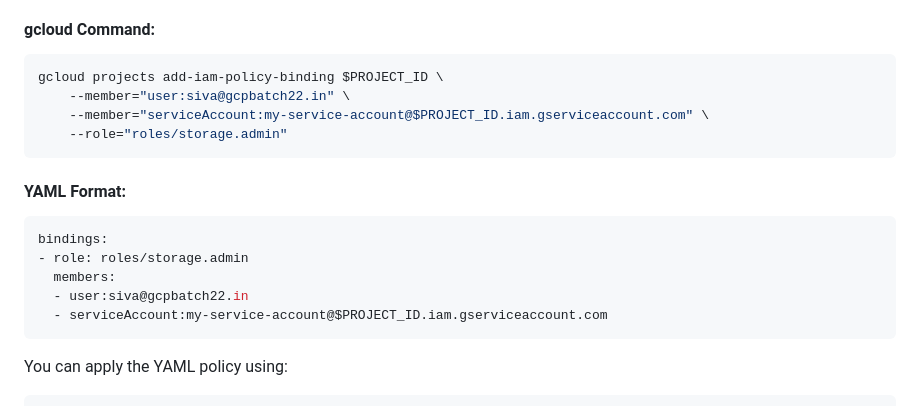
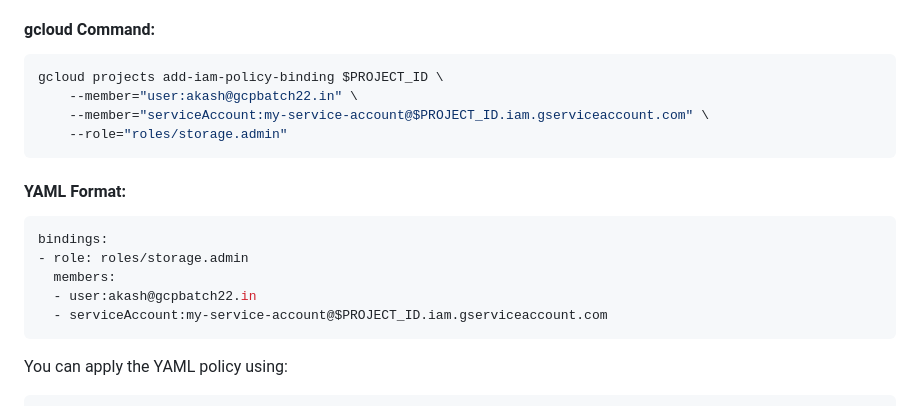
Before and after one commit to devopswithcloud/GoogleCloudPlatform, a Markdown page: V2/IAM/2-gcp_iam_policies.md, the part around the change printed below. Rendered like a GitHub page.

````diff
--- a/V2/IAM/2-gcp_iam_policies.md
+++ b/V2/IAM/2-gcp_iam_policies.md
@@ -242,7 +242,7 @@ You can assign the **Storage Admin** role to both a user and a service account i
 
 ```bash
 gcloud projects add-iam-policy-binding $PROJECT_ID \
-    --member="user:siva@gcpbatch22.in" \
+    --member="user:akash@gcpbatch22.in" \
     --member="serviceAccount:my-service-account@$PROJECT_ID.iam.gserviceaccount.com" \
     --role="roles/storage.admin"
 ```
@@ -253,7 +253,7 @@ gcloud projects add-iam-policy-binding $PROJECT_ID \
 bindings:
 - role: roles/storage.admin
   members:
-  - user:siva@gcpbatch22.in
+  - user:akash@gcpbatch22.in
   - serviceAccount:my-service-account@$PROJECT_ID.iam.gserviceaccount.com
 ```
 
````
Also changed, not shown: other parts of V2/IAM/2-gcp_iam_policies.md (+15 -15 lines).
